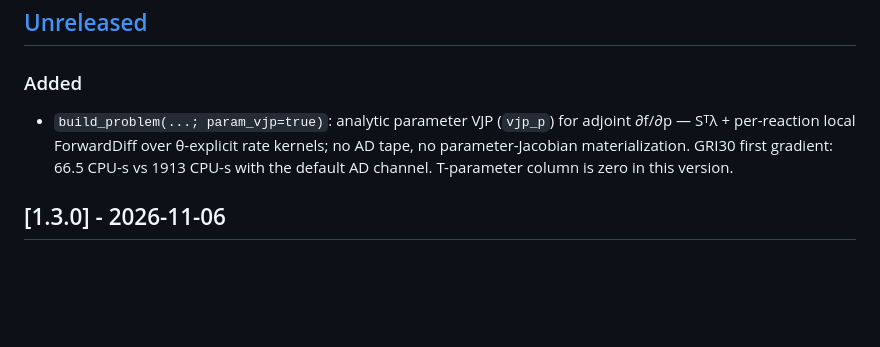
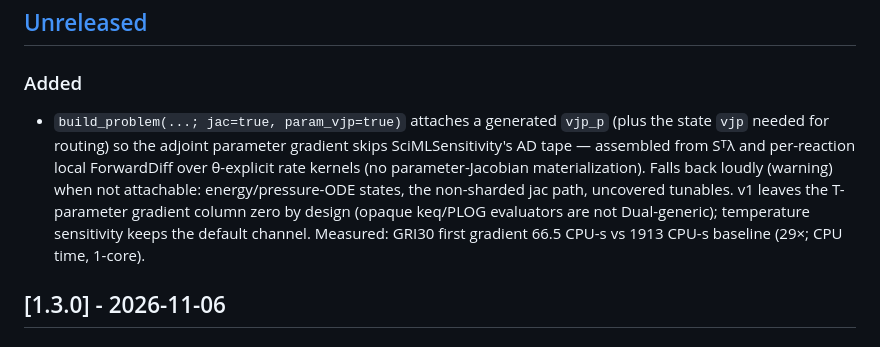
Before and after one commit to VANvonZHANG/ChemMechSim.jl, a Markdown page: CHANGELOG.md, the part around the change. Rendered like a GitHub page; blank space fills up the shorter version.

Commit message:
docs(changelog): param_vjp entry per Task-6 amendments — jac=true call, vjp state, loud fallback scope, T-column rationale, 29x (66.5 vs 1913 CPU-s, CPU time 1-core)

```diff
--- a/CHANGELOG.md
+++ b/CHANGELOG.md
@@ -9,10 +9,16 @@ and this project adheres to [Semantic Versioning](https://semver.org/spec/v2.0.0
 
 ### Added
 
-- `build_problem(...; param_vjp=true)`: analytic parameter VJP (`vjp_p`) for adjoint
-  ∂f/∂p — Sᵀλ + per-reaction local ForwardDiff over θ-explicit rate kernels; no AD
-  tape, no parameter-Jacobian materialization. GRI30 first gradient: 66.5 CPU-s vs
-  1913 CPU-s with the default AD channel. T-parameter column is zero in this version.
+- `build_problem(...; jac=true, param_vjp=true)` attaches a generated `vjp_p`
+  (plus the state `vjp` needed for routing) so the adjoint parameter gradient
+  skips SciMLSensitivity's AD tape — assembled from Sᵀλ and per-reaction local
+  ForwardDiff over θ-explicit rate kernels (no parameter-Jacobian
+  materialization). Falls back loudly (warning) when not attachable:
+  energy/pressure-ODE states, the non-sharded jac path, uncovered tunables. v1
+  leaves the T-parameter gradient column zero by design (opaque keq/PLOG
+  evaluators are not Dual-generic); temperature sensitivity keeps the default
+  channel. Measured: GRI30 first gradient 66.5 CPU-s vs 1913 CPU-s baseline
+  (29×; CPU time, 1-core).
 
 ## [1.3.0] - 2026-11-06
 
```
